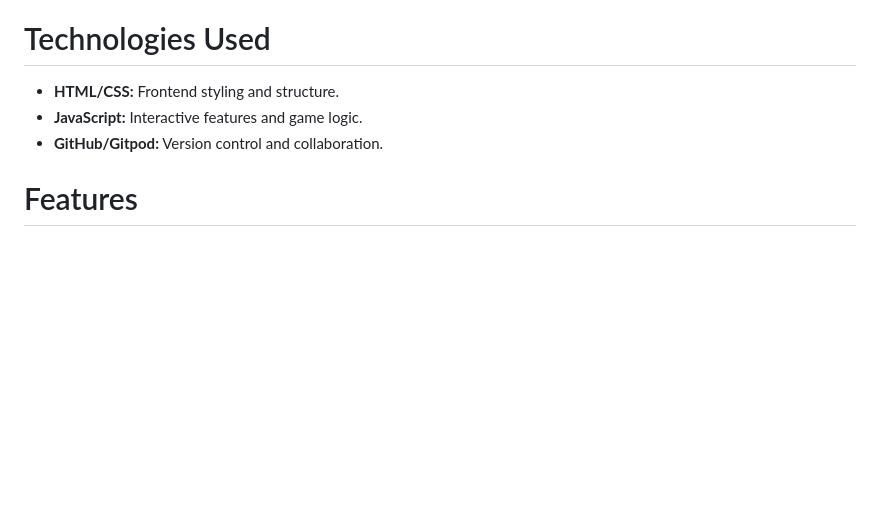
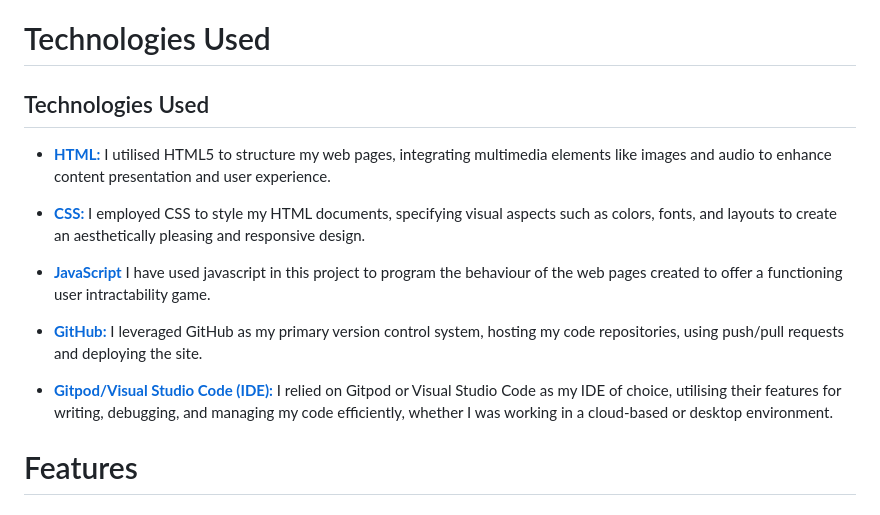
Before and after one commit to abikirkham/maths-challenge, a Markdown page: README.md, the part around the change. GitHub-like rendering; blank space fills up the shorter version.

Commit message:
technologies used updated to readme

```diff
--- a/README.md
+++ b/README.md
@@ -88,9 +88,17 @@ I enjoy the thrill of competing and improving my rank on the leaderboard.
 
 # Technologies Used
 
-- **HTML/CSS:** Frontend styling and structure.
-- **JavaScript:** Interactive features and game logic.
-- **GitHub/Gitpod:** Version control and collaboration.
+## Technologies Used
+
+- [**HTML:**](https://en.wikipedia.org/wiki/HTML) I utilised HTML5 to structure my web pages, integrating multimedia elements like images and audio to enhance content presentation and user experience.
+
+- [**CSS:**](https://en.wikipedia.org/wiki/CSS) I employed CSS to style my HTML documents, specifying visual aspects such as colors, fonts, and layouts to create an aesthetically pleasing and responsive design.
+
+- [**JavaScript**](https://en.wikipedia.org/wiki/JavaScript) I have used javascript in this project to program the behaviour of the web pages created to offer a functioning user intractability game.
+
+- [**GitHub:**](https://en.wikipedia.org/wiki/GitHub) I leveraged GitHub as my primary version control system, hosting my code repositories, using push/pull requests and deploying the site.
+
+- [**Gitpod**](https://www.gitpod.io/)[**/Visual Studio Code (IDE):**](https://code.visualstudio.com/) I relied on Gitpod or Visual Studio Code as my IDE of choice, utilising their features for writing, debugging, and managing my code efficiently, whether I was working in a cloud-based or desktop environment.
 
 # Features
 
```
